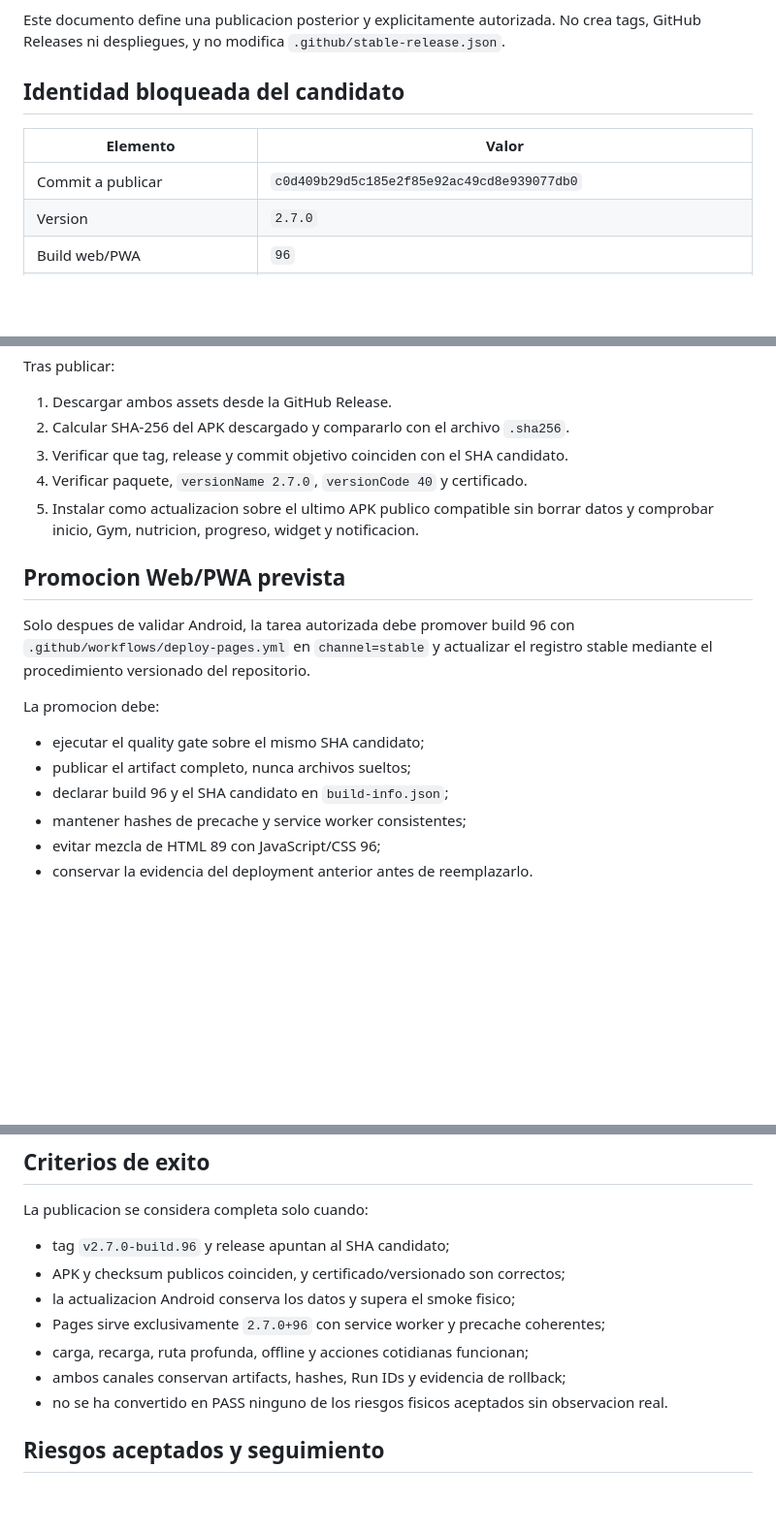
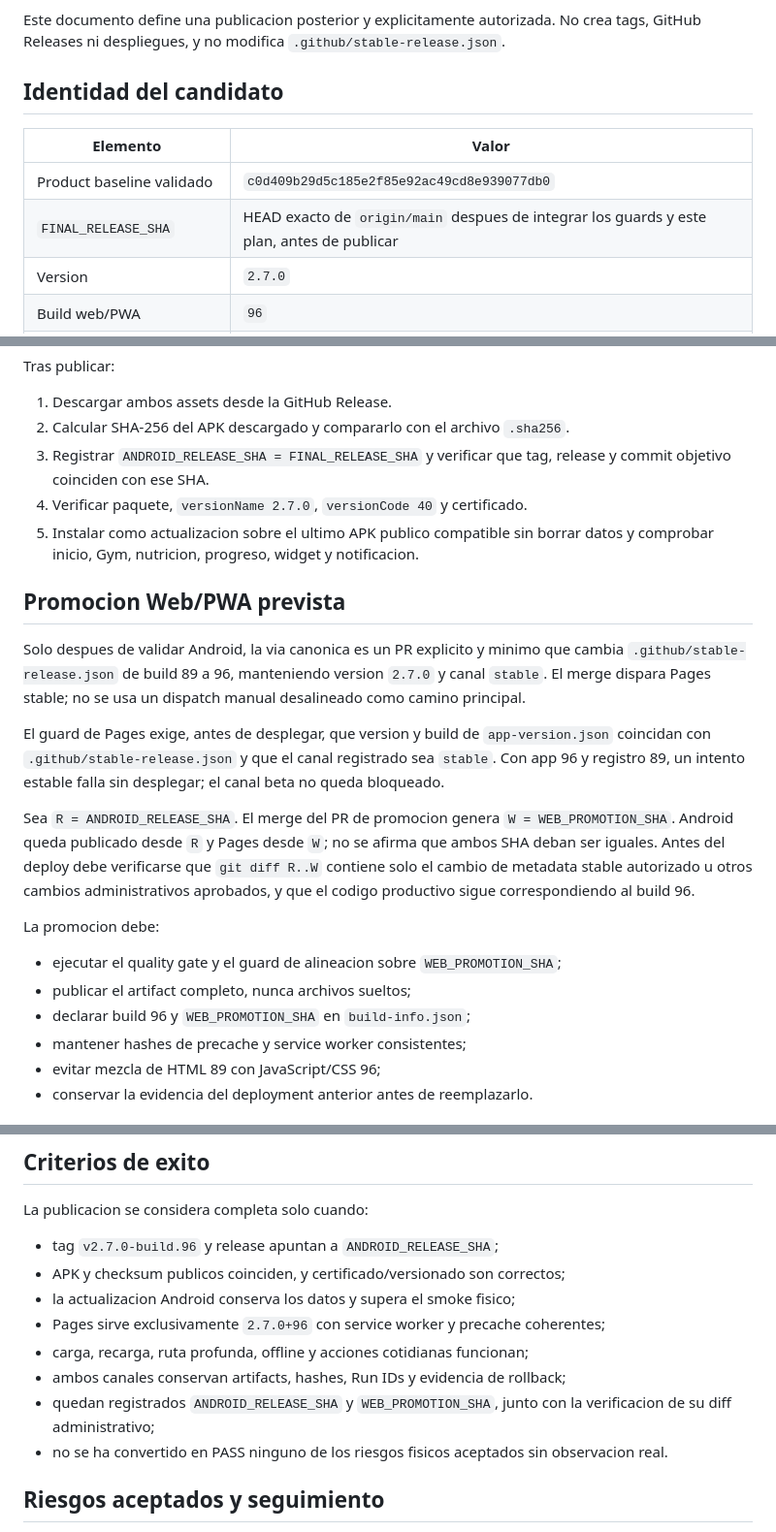
Before and after one commit to locoviera24-code/protocolo-0-100, a Markdown page: docs/stable-96-release-plan.md, 3 parts joined by grey strips. Shown at 97% size. Rendered like a GitHub page; blank space fills up the shorter version.

```diff
--- a/docs/stable-96-release-plan.md
+++ b/docs/stable-96-release-plan.md
@@ -6,11 +6,12 @@ Este documento define una publicacion posterior y explicitamente autorizada.
 No crea tags, GitHub Releases ni despliegues, y no modifica
 `.github/stable-release.json`.
 
-## Identidad bloqueada del candidato
+## Identidad del candidato
 
 | Elemento | Valor |
 | --- | --- |
-| Commit a publicar | `c0d409b29d5c185e2f85e92ac49cd8e939077db0` |
+| Product baseline validado | `c0d409b29d5c185e2f85e92ac49cd8e939077db0` |
+| `FINAL_RELEASE_SHA` | HEAD exacto de `origin/main` despues de integrar los guards y este plan, antes de publicar |
 | Version | `2.7.0` |
 | Build web/PWA | `96` |
 | Android `versionCode` | `40` |
@@ -118,22 +133,37 @@ Tras publicar:
 
 1. Descargar ambos assets desde la GitHub Release.
 2. Calcular SHA-256 del APK descargado y compararlo con el archivo `.sha256`.
-3. Verificar que tag, release y commit objetivo coinciden con el SHA candidato.
+3. Registrar `ANDROID_RELEASE_SHA = FINAL_RELEASE_SHA` y verificar que tag,
+   release y commit objetivo coinciden con ese SHA.
 4. Verificar paquete, `versionName 2.7.0`, `versionCode 40` y certificado.
 5. Instalar como actualizacion sobre el ultimo APK publico compatible sin borrar
    datos y comprobar inicio, Gym, nutricion, progreso, widget y notificacion.
 
 ## Promocion Web/PWA prevista
 
-Solo despues de validar Android, la tarea autorizada debe promover build 96 con
-`.github/workflows/deploy-pages.yml` en `channel=stable` y actualizar el registro
-stable mediante el procedimiento versionado del repositorio.
+Solo despues de validar Android, la via canonica es un PR explicito y minimo que
+cambia `.github/stable-release.json` de build 89 a 96, manteniendo version
+`2.7.0` y canal `stable`. El merge dispara Pages stable; no se usa un dispatch
+manual desalineado como camino principal.
+
+El guard de Pages exige, antes de desplegar, que version y build de
+`app-version.json` coincidan con `.github/stable-release.json` y que el canal
+registrado sea `stable`. Con app 96 y registro 89, un intento estable falla sin
+desplegar; el canal beta no queda bloqueado.
+
+Sea `R = ANDROID_RELEASE_SHA`. El merge del PR de promocion genera
+`W = WEB_PROMOTION_SHA`. Android queda publicado desde `R` y Pages desde `W`;
+no se afirma que ambos SHA deban ser iguales. Antes del deploy debe verificarse
+que `git diff R..W` contiene solo el cambio de metadata stable autorizado u
+otros cambios administrativos aprobados, y que el codigo productivo sigue
+correspondiendo al build 96.
 
 La promocion debe:
 
-- ejecutar el quality gate sobre el mismo SHA candidato;
+- ejecutar el quality gate y el guard de alineacion sobre
+  `WEB_PROMOTION_SHA`;
 - publicar el artifact completo, nunca archivos sueltos;
-- declarar build 96 y el SHA candidato en `build-info.json`;
+- declarar build 96 y `WEB_PROMOTION_SHA` en `build-info.json`;
 - mantener hashes de precache y service worker consistentes;
 - evitar mezcla de HTML 89 con JavaScript/CSS 96;
 - conservar la evidencia del deployment anterior antes de reemplazarlo.
@@ -202,12 +232,14 @@ Abortar antes de publicar cualquiera de los canales si ocurre al menos uno:
 
 La publicacion se considera completa solo cuando:
 
-- tag `v2.7.0-build.96` y release apuntan al SHA candidato;
+- tag `v2.7.0-build.96` y release apuntan a `ANDROID_RELEASE_SHA`;
 - APK y checksum publicos coinciden, y certificado/versionado son correctos;
 - la actualizacion Android conserva los datos y supera el smoke fisico;
 - Pages sirve exclusivamente `2.7.0+96` con service worker y precache coherentes;
 - carga, recarga, ruta profunda, offline y acciones cotidianas funcionan;
 - ambos canales conservan artifacts, hashes, Run IDs y evidencia de rollback;
+- quedan registrados `ANDROID_RELEASE_SHA` y `WEB_PROMOTION_SHA`, junto con la
+  verificacion de su diff administrativo;
 - no se ha convertido en PASS ninguno de los riesgos fisicos aceptados sin
   observacion real.
 
```
Also changed, not shown: other parts of docs/stable-96-release-plan.md (+42 -28 lines).
